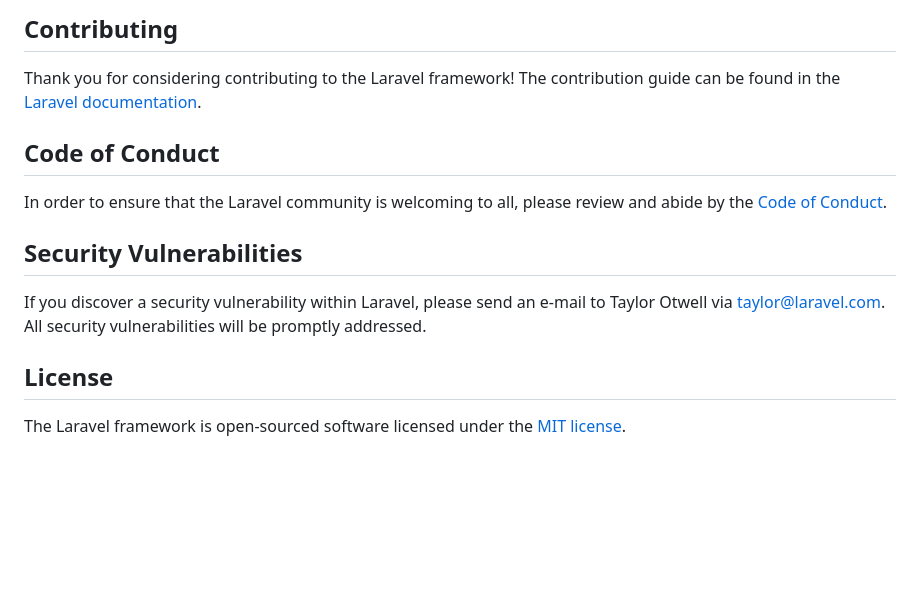
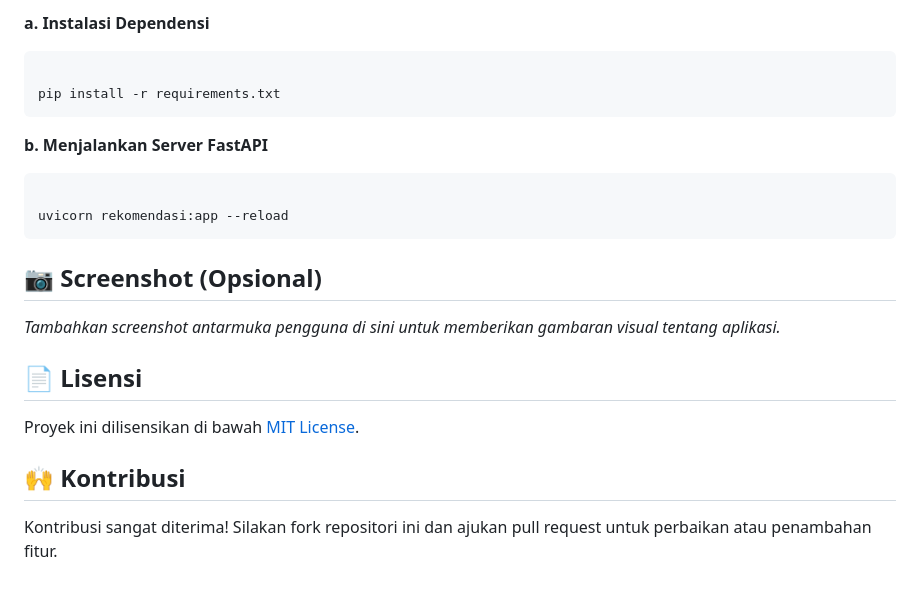
Before and after one commit to agusdwiaryanto/sistem-rekomendasi, a Markdown page: README.md, the part around one of its changes. GitHub-like rendering; blank space fills up the shorter version.

```diff
--- a/README.md
+++ b/README.md
@@ -51,16 +80,21 @@ We would like to extend our thanks to the following sponsors for funding Laravel
 
-## Contributing
+<p><strong>a. Instalasi Dependensi</strong></p>
+<pre><code>
+pip install -r requirements.txt
+</code></pre>
 
-Thank you for considering contributing to the Laravel framework! The contribution guide can be found in the [Laravel documentation](https://laravel.com/docs/contributions).
+<p><strong>b. Menjalankan Server FastAPI</strong></p>
+<pre><code>
+uvicorn rekomendasi:app --reload
+</code></pre>
 
-## Code of Conduct
+<h2>📷 Screenshot (Opsional)</h2>
+<p><em>Tambahkan screenshot antarmuka pengguna di sini untuk memberikan gambaran visual tentang aplikasi.</em></p>
 
-In order to ensure that the Laravel community is welcoming to all, please review and abide by the [Code of Conduct](https://laravel.com/docs/contributions#code-of-conduct).
+<h2>📄 Lisensi</h2>
+<p>Proyek ini dilisensikan di bawah <a href="LICENSE">MIT License</a>.</p>
 
-## Security Vulnerabilities
-
-If you discover a security vulnerability within Laravel, please send an e-mail to Taylor Otwell via [taylor@laravel.com](mailto:taylor@laravel.com). All security vulnerabilities will be promptly addressed.
-
-## License
-
-The Laravel framework is open-sourced software licensed under the [MIT license](https://opensource.org/licenses/MIT).
+<h2>🙌 Kontribusi</h2>
+<p>
+Kontribusi sangat diterima! Silakan fork repositori ini dan ajukan pull request untuk perbaikan atau penambahan fitur.
+</p>
```
Also changed, not shown: other parts of README.md (+65 -36 lines).
